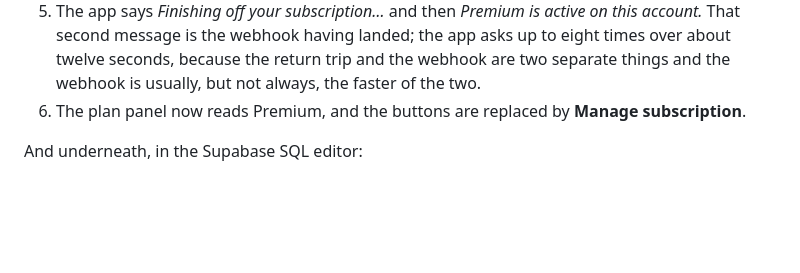
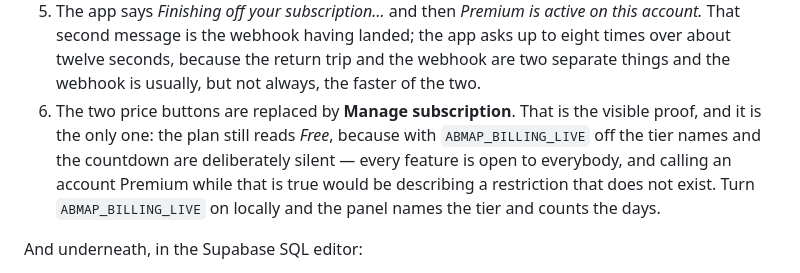
Before and after one commit to shermancahal/Halfstop, a Markdown page: docs/payments.md, the part around the change. Rendered like a GitHub page; blank space fills up the shorter version.

Commit message:
Say what the test run actually shows on screen
The walkthrough claimed the plan panel reads Premium after a test purchase.
It does not: with billing off, tierFor returns Free whatever the
entitlement says, and describePlan stays silent - on purpose, because every
feature is open to everybody and naming a tier would describe a restriction
that does not exist.

What actually changes is the two price buttons becoming Manage subscription.
A walkthrough that tells somebody to look for the wrong thing sends them
hunting for a bug that is not there.

Co-Authored-By: Claude Opus 5 <noreply@anthropic.com>
Claude-Session: https://claude.ai/code/session_019g1gzpxFMhpPxRFSU2qDSM

```diff
--- a/docs/payments.md
+++ b/docs/payments.md
@@ -259,8 +259,13 @@ The whole run, end to end:
    asks up to eight times over about twelve seconds, because the return trip
    and the webhook are two separate things and the webhook is usually, but not
    always, the faster of the two.
-6. The plan panel now reads Premium, and the buttons are replaced by **Manage
-   subscription**.
+6. The two price buttons are replaced by **Manage subscription**. That is the
+   visible proof, and it is the only one: the plan still reads *Free*, because
+   with `ABMAP_BILLING_LIVE` off the tier names and the countdown are
+   deliberately silent — every feature is open to everybody, and calling an
+   account Premium while that is true would be describing a restriction that
+   does not exist. Turn `ABMAP_BILLING_LIVE` on locally and the panel names the
+   tier and counts the days.
 
 And underneath, in the Supabase SQL editor:
 
```
